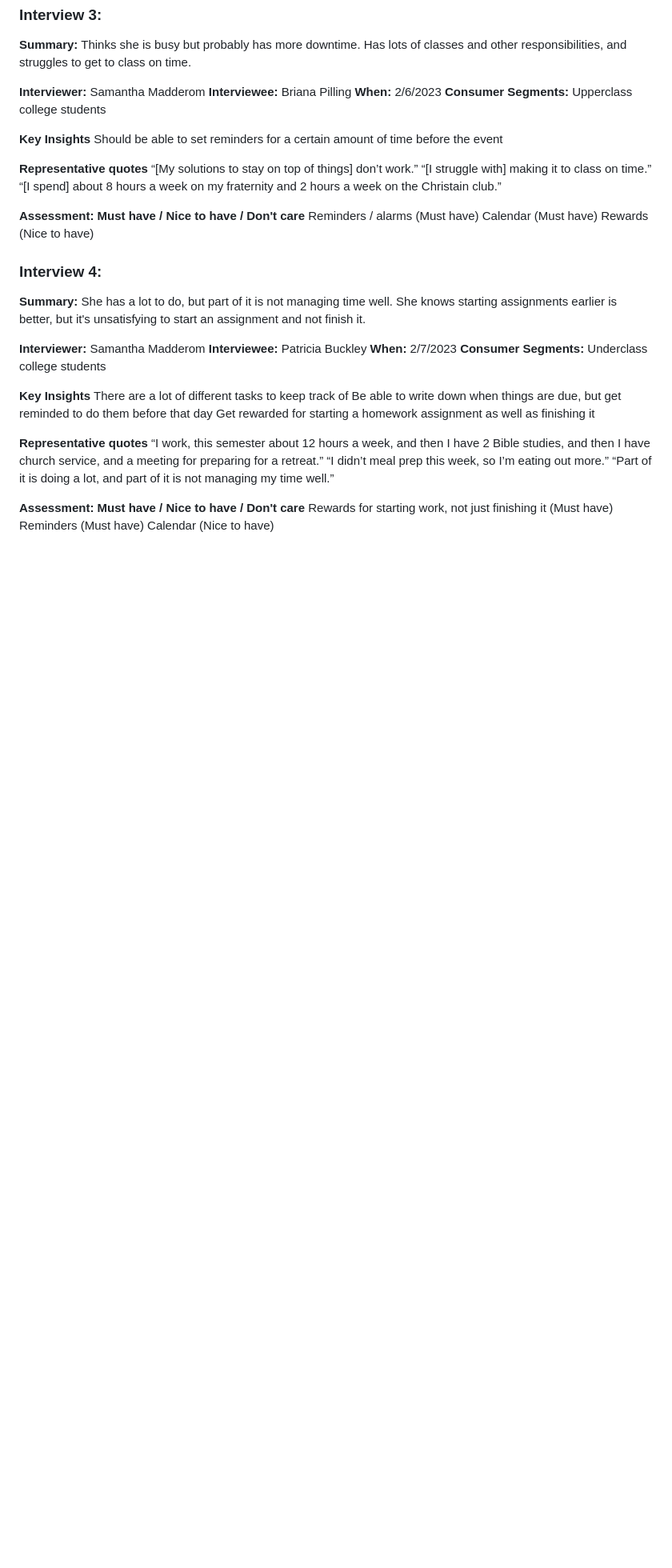
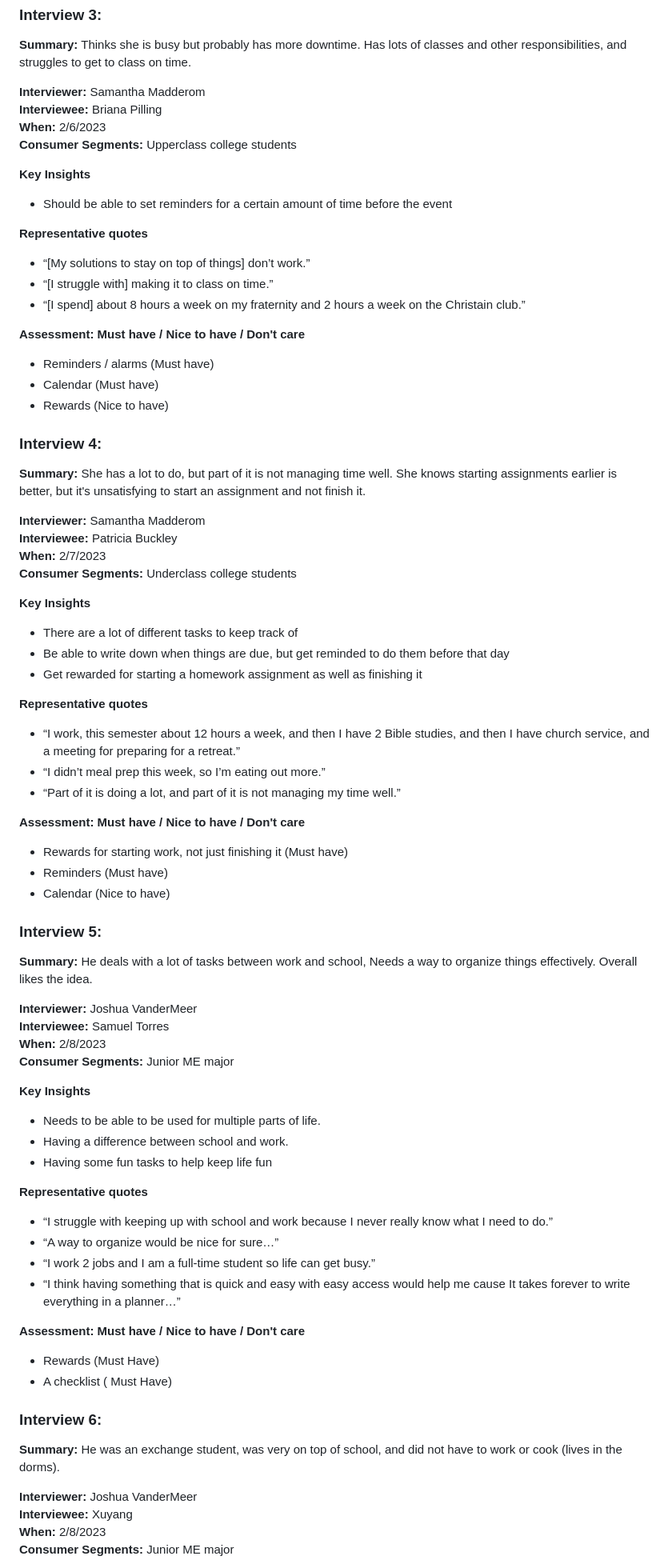
Before and after one commit to cs386-03/SideQuests, a Markdown page: Documentation/Inception.md, the part around the change printed below. Shown: that part at 80% size. Drawn GitHub-style; blank space fills up the shorter version.

Commit message:
Put my interviews into the doc and fixed up formatting to match

```diff
--- a/Documentation/Inception.md
+++ b/Documentation/Inception.md
@@ -78,44 +78,77 @@ SideQuests is an easy to use website that assists in navigating the chaos of lif
 
 **Summary:** Thinks she is busy but probably has more downtime. Has lots of classes and other responsibilities, and struggles to get to class on time.
 
-**Interviewer:** Samantha Madderom
-**Interviewee:** Briana Pilling
-**When:** 2/6/2023
+**Interviewer:** Samantha Madderom\
+**Interviewee:** Briana Pilling\
+**When:** 2/6/2023\
 **Consumer Segments:** Upperclass college students
 
 **Key Insights**
-Should be able to set reminders for a certain amount of time before the event
+- Should be able to set reminders for a certain amount of time before the event
 
 **Representative quotes**
-“[My solutions to stay on top of things] don’t work.”
-“[I struggle with] making it to class on time.”
-“[I spend] about 8 hours a week on my fraternity and 2 hours a week on the Christain club.”
+- “[My solutions to stay on top of things] don’t work.”
+- “[I struggle with] making it to class on time.”
+- “[I spend] about 8 hours a week on my fraternity and 2 hours a week on the Christain club.”
 
 **Assessment: Must have / Nice to have / Don't care**
-Reminders / alarms (Must have)
-Calendar (Must have)
-Rewards (Nice to have)
+- Reminders / alarms (Must have)
+- Calendar (Must have)
+- Rewards (Nice to have)
 
 ### Interview 4:
 
 **Summary:** She has a lot to do, but part of it is not managing time well. She knows starting assignments earlier is better, but it's unsatisfying to start an assignment and not finish it.
 
-**Interviewer:** Samantha Madderom
-**Interviewee:** Patricia Buckley
-**When:** 2/7/2023
+**Interviewer:** Samantha Madderom\
+**Interviewee:** Patricia Buckley\
+**When:** 2/7/2023\
 **Consumer Segments:** Underclass college students
 
 **Key Insights**
-There are a lot of different tasks to keep track of
-Be able to write down when things are due, but get reminded to do them before that day
-Get rewarded for starting a homework assignment as well as finishing it
+- There are a lot of different tasks to keep track of
+- Be able to write down when things are due, but get reminded to do them before that day
+- Get rewarded for starting a homework assignment as well as finishing it
 
 **Representative quotes**
-“I work, this semester about 12 hours a week, and then I have 2 Bible studies, and then I have church service, and a meeting for preparing for a retreat.”
-“I didn’t meal prep this week, so I’m eating out more.”
-“Part of it is doing a lot, and part of it is not managing my time well.”
+- “I work, this semester about 12 hours a week, and then I have 2 Bible studies, and then I have church service, and a meeting for preparing for a retreat.”
+- “I didn’t meal prep this week, so I’m eating out more.”
+- “Part of it is doing a lot, and part of it is not managing my time well.”
 
 **Assessment: Must have / Nice to have / Don't care**
-Rewards for starting work, not just finishing it (Must have)
-Reminders (Must have)
-Calendar (Nice to have)
+- Rewards for starting work, not just finishing it (Must have)
+- Reminders (Must have)
+- Calendar (Nice to have)
+
+### Interview 5:
+
+**Summary:** He deals with a lot of tasks between work and school, Needs a way to organize things effectively. Overall likes the idea.
+
+**Interviewer:** Joshua VanderMeer\
+**Interviewee:** Samuel Torres\
+**When:** 2/8/2023\
+**Consumer Segments:** Junior ME major
+
+**Key Insights**
+- Needs to be able to be used for multiple parts of life.
+- Having a difference between school and work.
+- Having some fun tasks to help keep life fun
+
+**Representative quotes**
+- “I struggle with keeping up with school and work because I never really know what I need to do.”
+- “A way to organize would be nice for sure…”
+- “I work 2 jobs and I am a full-time student so life can get busy.”
+- “I think having something that is quick and easy with easy access would help me cause It takes forever to write everything in a planner…”
+
+**Assessment: Must have / Nice to have / Don't care**
+- Rewards (Must Have)
+- A checklist ( Must Have)
+
+### Interview 6:
+**Summary:** He was an exchange student, was very on top of school, and did not have to work or cook (lives in the dorms).
+
+**Interviewer:** Joshua VanderMeer\
+**Interviewee:** Xuyang\
+**When:** 2/8/2023\
+**Consumer Segments:** Junior ME major
+
```
Also changed, not shown: other parts of Documentation/Inception.md (+13 -0 lines).
